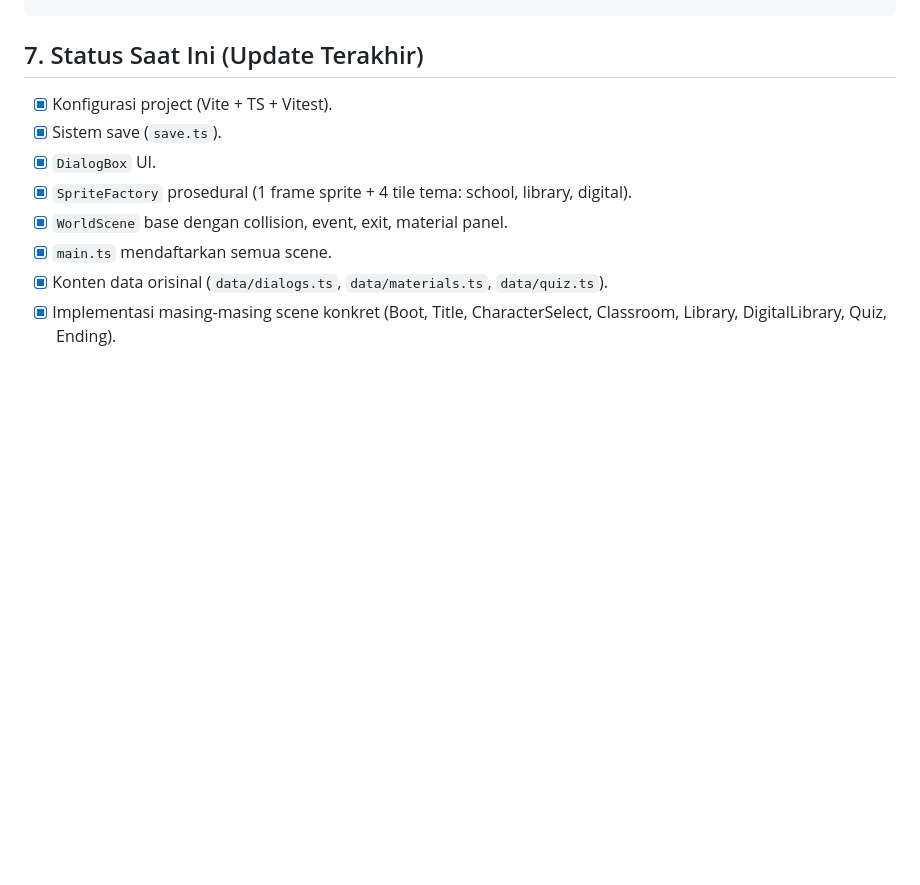
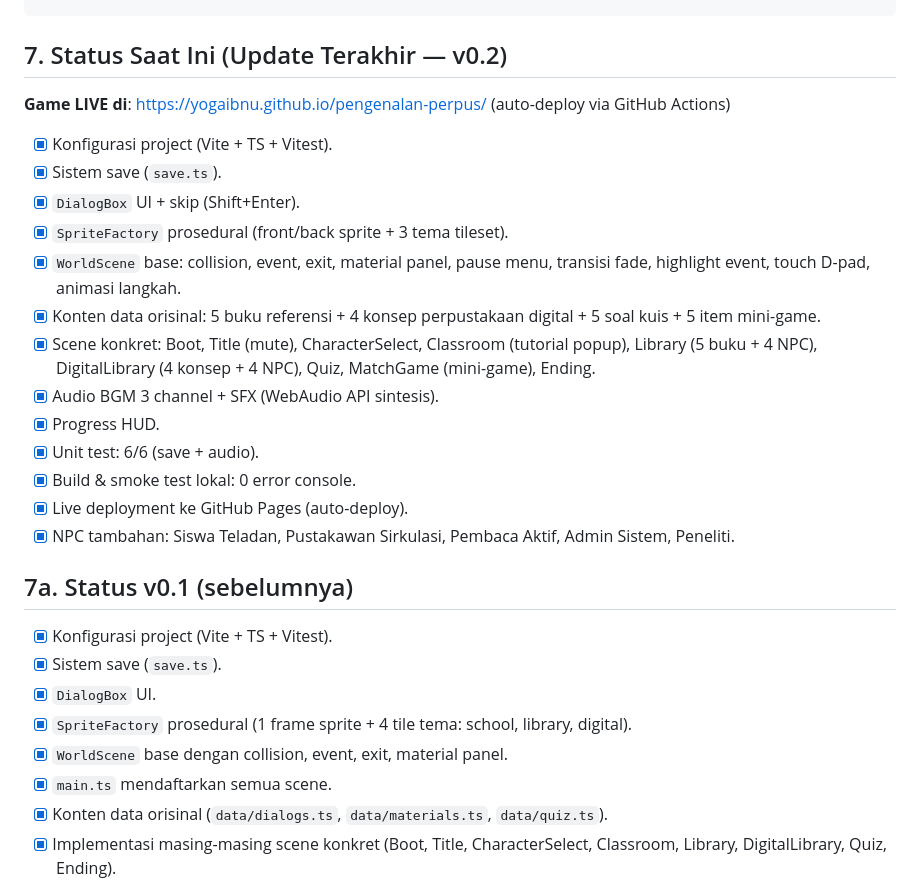
Before and after one commit to yogaibnu/pengenalan-perpus, a Markdown page: HANDOVER.md, the part around the change. Rendered like a GitHub page; blank space fills up the shorter version.

Commit message:
docs: HANDOVER v0.2 - live deploy + mini-game

````diff
--- a/HANDOVER.md
+++ b/HANDOVER.md
@@ -83,7 +83,24 @@ Boot → Title → CharacterSelect → Classroom → Library
 }
 ```
 
-## 7. Status Saat Ini (Update Terakhir)
+## 7. Status Saat Ini (Update Terakhir — v0.2)
+**Game LIVE di**: https://yogaibnu.github.io/pengenalan-perpus/ (auto-deploy via GitHub Actions)
+
+- [x] Konfigurasi project (Vite + TS + Vitest).
+- [x] Sistem save (`save.ts`).
+- [x] `DialogBox` UI + skip (Shift+Enter).
+- [x] `SpriteFactory` prosedural (front/back sprite + 3 tema tileset).
+- [x] `WorldScene` base: collision, event, exit, material panel, pause menu, transisi fade, highlight event, touch D-pad, animasi langkah.
+- [x] Konten data orisinal: 5 buku referensi + 4 konsep perpustakaan digital + 5 soal kuis + 5 item mini-game.
+- [x] Scene konkret: Boot, Title (mute), CharacterSelect, Classroom (tutorial popup), Library (5 buku + 4 NPC), DigitalLibrary (4 konsep + 4 NPC), Quiz, MatchGame (mini-game), Ending.
+- [x] Audio BGM 3 channel + SFX (WebAudio API sintesis).
+- [x] Progress HUD.
+- [x] Unit test: 6/6 (save + audio).
+- [x] Build & smoke test lokal: 0 error console.
+- [x] Live deployment ke GitHub Pages (auto-deploy).
+- [x] NPC tambahan: Siswa Teladan, Pustakawan Sirkulasi, Pembaca Aktif, Admin Sistem, Peneliti.
+
+## 7a. Status v0.1 (sebelumnya)
 - [x] Konfigurasi project (Vite + TS + Vitest).
 - [x] Sistem save (`save.ts`).
 - [x] `DialogBox` UI.
````
